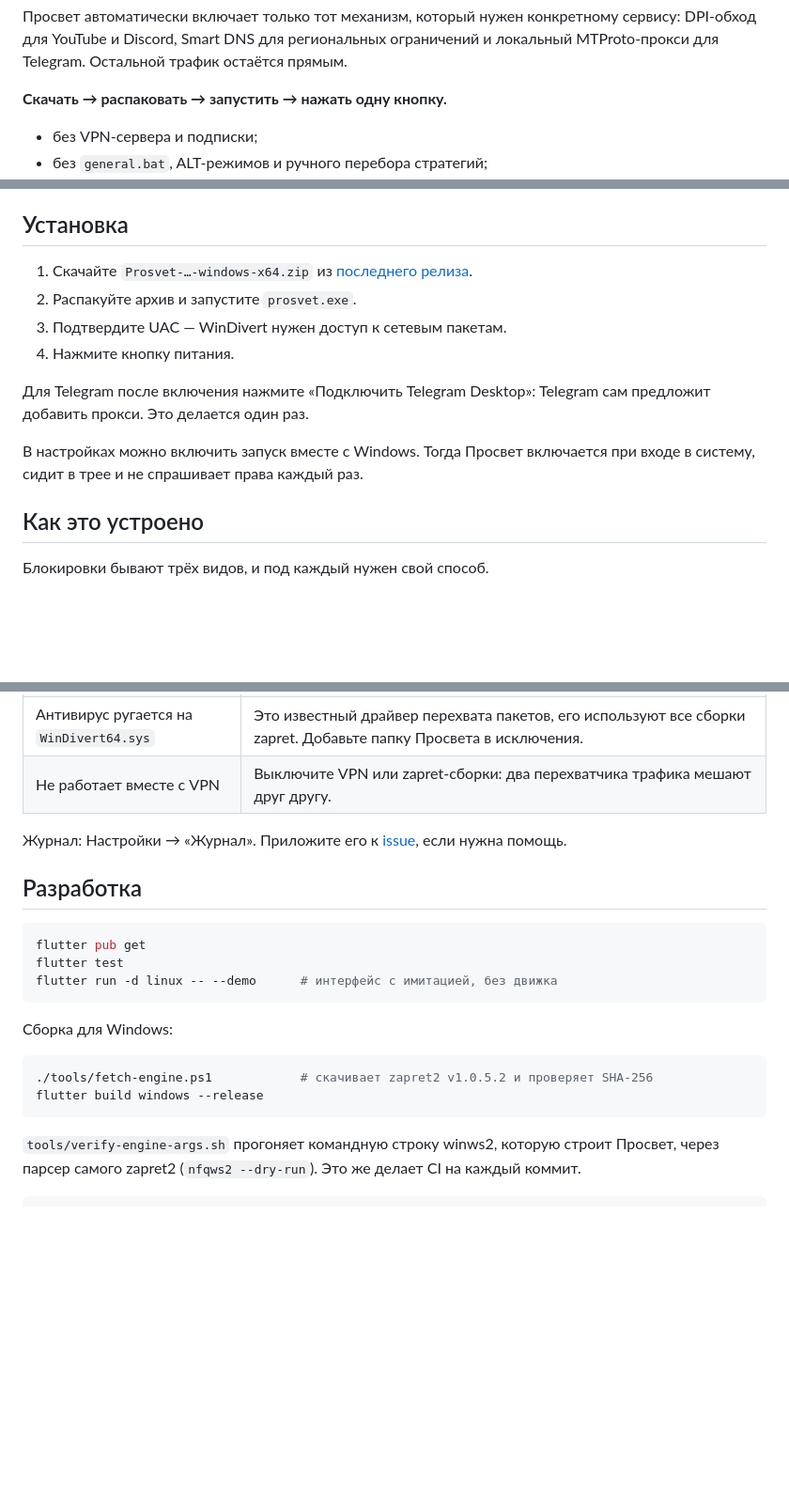
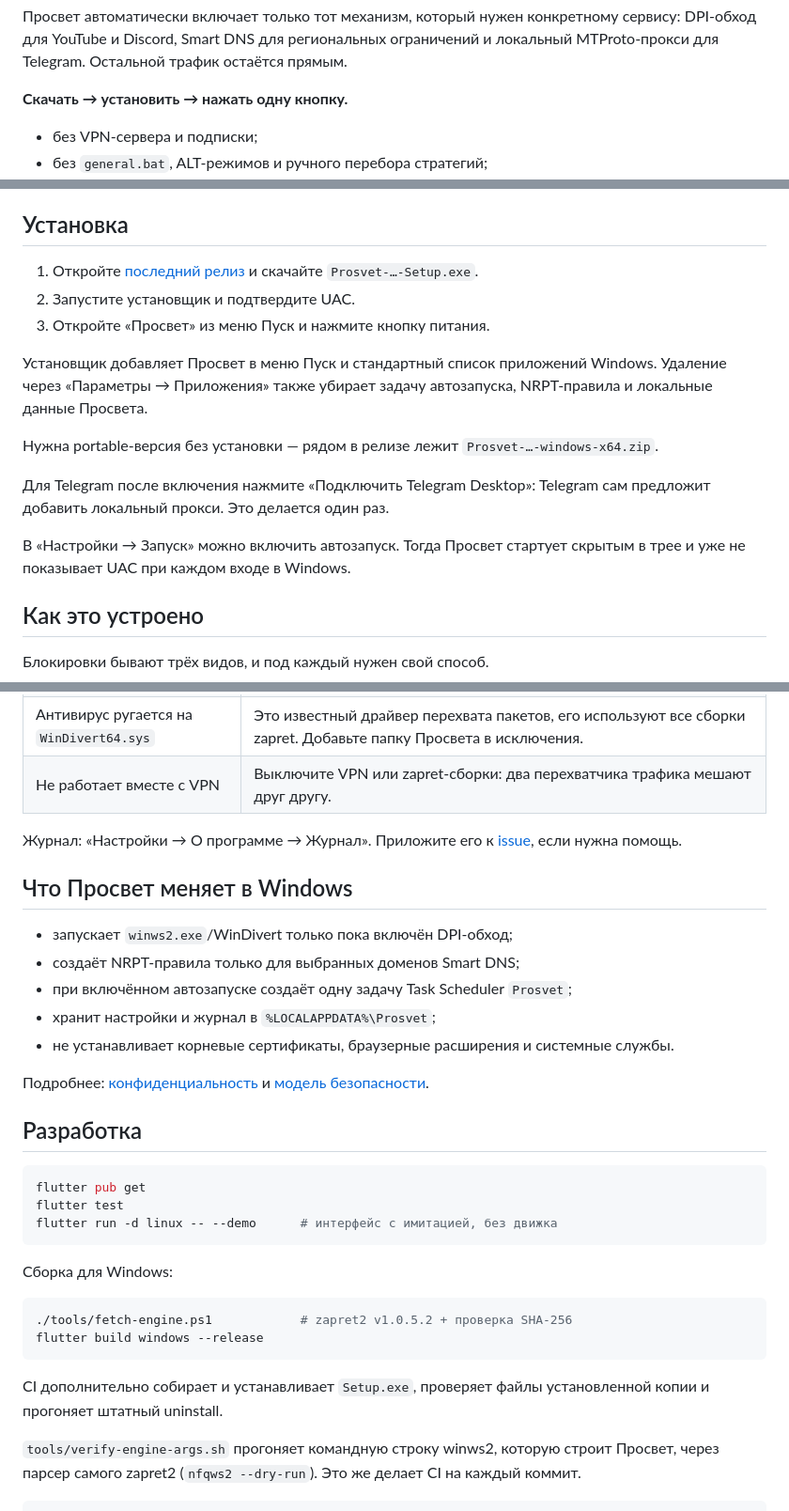
Before and after one commit to levvs-one/zapret2, a Markdown page: README.md, 3 parts joined by grey strips. Shown at 94% size. Rendered like a GitHub page; blank space fills up the shorter version.

Commit message:
Make installation and OS integration obvious to normal users

````diff
--- a/README.md
+++ b/README.md
@@ -19,7 +19,7 @@
 
 Просвет автоматически включает только тот механизм, который нужен конкретному сервису: DPI-обход для YouTube и Discord, Smart DNS для региональных ограничений и локальный MTProto-прокси для Telegram. Остальной трафик остаётся прямым.
 
-**Скачать → распаковать → запустить → нажать одну кнопку.**
+**Скачать → установить → нажать одну кнопку.**
 
 - без VPN-сервера и подписки;
 - без `general.bat`, ALT-режимов и ручного перебора стратегий;
@@ -44,14 +44,17 @@
 
 ## Установка
 
-1. Скачайте `Prosvet-…-windows-x64.zip` из [последнего релиза](https://github.com/levvs-one/zapret2/releases/latest).
-2. Распакуйте архив и запустите `prosvet.exe`.
-3. Подтвердите UAC — WinDivert нужен доступ к сетевым пакетам.
-4. Нажмите кнопку питания.
+1. Откройте [последний релиз](https://github.com/levvs-one/zapret2/releases/latest) и скачайте `Prosvet-…-Setup.exe`.
+2. Запустите установщик и подтвердите UAC.
+3. Откройте «Просвет» из меню Пуск и нажмите кнопку питания.
 
-Для Telegram после включения нажмите «Подключить Telegram Desktop»: Telegram сам предложит добавить прокси. Это делается один раз.
+Установщик добавляет Просвет в меню Пуск и стандартный список приложений Windows. Удаление через «Параметры → Приложения» также убирает задачу автозапуска, NRPT-правила и локальные данные Просвета.
 
-В настройках можно включить запуск вместе с Windows. Тогда Просвет включается при входе в систему, сидит в трее и не спрашивает права каждый раз.
+Нужна portable-версия без установки — рядом в релизе лежит `Prosvet-…-windows-x64.zip`.
+
+Для Telegram после включения нажмите «Подключить Telegram Desktop»: Telegram сам предложит добавить локальный прокси. Это делается один раз.
+
+В «Настройки → Запуск» можно включить автозапуск. Тогда Просвет стартует скрытым в трее и уже не показывает UAC при каждом входе в Windows.
 
 ## Как это устроено
 
@@ -88,7 +91,17 @@
 | Антивирус ругается на `WinDivert64.sys` | Это известный драйвер перехвата пакетов, его используют все сборки zapret. Добавьте папку Просвета в исключения. |
 | Не работает вместе с VPN | Выключите VPN или zapret-сборки: два перехватчика трафика мешают друг другу. |
 
-Журнал: Настройки → «Журнал». Приложите его к [issue](../../issues), если нужна помощь.
+Журнал: «Настройки → О программе → Журнал». Приложите его к [issue](../../issues), если нужна помощь.
+
+## Что Просвет меняет в Windows
+
+- запускает `winws2.exe`/WinDivert только пока включён DPI-обход;
+- создаёт NRPT-правила только для выбранных доменов Smart DNS;
+- при включённом автозапуске создаёт одну задачу Task Scheduler `Prosvet`;
+- хранит настройки и журнал в `%LOCALAPPDATA%\Prosvet`;
+- не устанавливает корневые сертификаты, браузерные расширения и системные службы.
+
+Подробнее: [конфиденциальность](PRIVACY.md) и [модель безопасности](SECURITY.md).
 
 ## Разработка
 
@@ -101,9 +114,11 @@ flutter run -d linux -- --demo      # интерфейс с имитацией,
 Сборка для Windows:
 
 ```powershell
-./tools/fetch-engine.ps1            # скачивает zapret2 v1.0.5.2 и проверяет SHA-256
+./tools/fetch-engine.ps1            # zapret2 v1.0.5.2 + проверка SHA-256
 flutter build windows --release
 ```
+
+CI дополнительно собирает и устанавливает `Setup.exe`, проверяет файлы установленной копии и прогоняет штатный uninstall.
 
 `tools/verify-engine-args.sh` прогоняет командную строку winws2, которую строит Просвет, через парсер самого zapret2 (`nfqws2 --dry-run`). Это же делает CI на каждый коммит.
 
````
